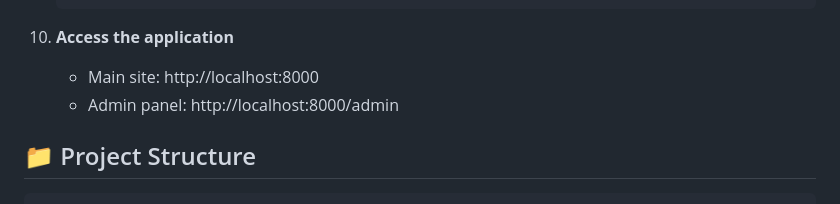
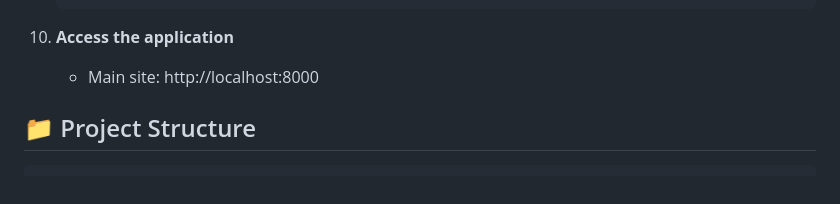
Before and after one commit to Nishita12393/IwiConnect, a Markdown page: README.md, the part around the change. Drawn GitHub-style.

```diff
--- a/README.md
+++ b/README.md
@@ -114,7 +114,6 @@ A comprehensive Django web application for managing Iwi and Hapu communities, co
 
 10. **Access the application**
     - Main site: http://localhost:8000
-    - Admin panel: http://localhost:8000/admin
 
 ## 📁 Project Structure
 
```
